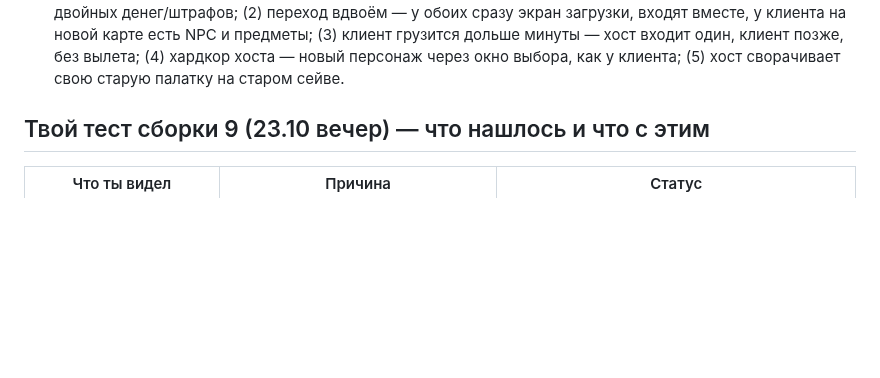
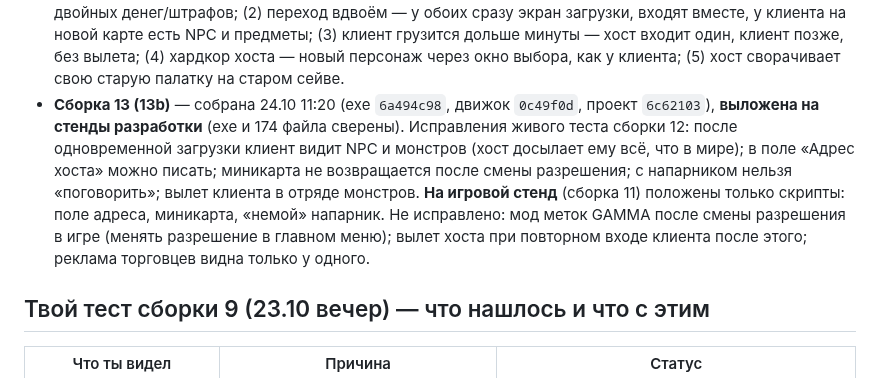
Before and after one commit to stormie-labs/RayLink-Coop, a Markdown page: docs/STATUS.md, the part around the change. GitHub-like rendering; blank space fills up the shorter version.

Commit message:
docs(status): build 13 on the dev stands, three scripts on the play stand
Co-Authored-By: Claude Opus 5.5 <noreply@anthropic.com>

```diff
--- a/docs/STATUS.md
+++ b/docs/STATUS.md
@@ -143,6 +143,13 @@
   денег/штрафов; (2) переход вдвоём — у обоих сразу экран загрузки, входят вместе, у клиента на новой карте есть NPC и
   предметы; (3) клиент грузится дольше минуты — хост входит один, клиент позже, без вылета; (4) хардкор хоста — новый
   персонаж через окно выбора, как у клиента; (5) хост сворачивает свою старую палатку на старом сейве.
+- **Сборка 13 (13b)** — собрана 24.10 11:20 (exe `6a494c98`, движок `0c49f0d`, проект `6c62103`), **выложена на стенды
+  разработки** (exe и 174 файла сверены). Исправления живого теста сборки 12: после одновременной загрузки клиент видит
+  NPC и монстров (хост досылает ему всё, что в мире); в поле «Адрес хоста» можно писать; миникарта не возвращается после
+  смены разрешения; с напарником нельзя «поговорить»; вылет клиента в отряде монстров. **На игровой стенд** (сборка 11)
+  положены только скрипты: поле адреса, миникарта, «немой» напарник. Не исправлено: мод меток GAMMA после смены
+  разрешения в игре (менять разрешение в главном меню); вылет хоста при повторном входе клиента после этого; реклама
+  торговцев видна только у одного.
 
 ## Твой тест сборки 9 (23.10 вечер) — что нашлось и что с этим
 
```
